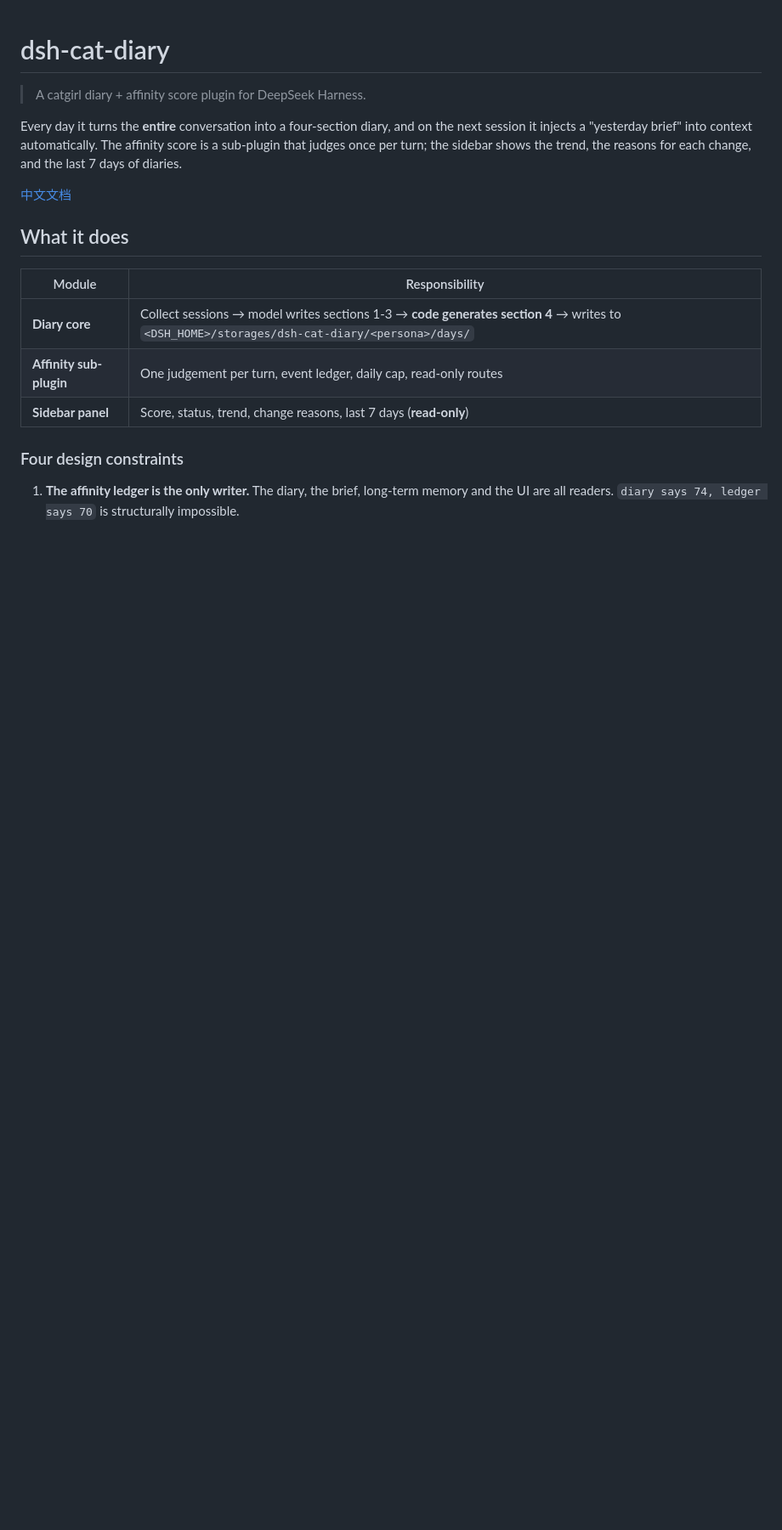
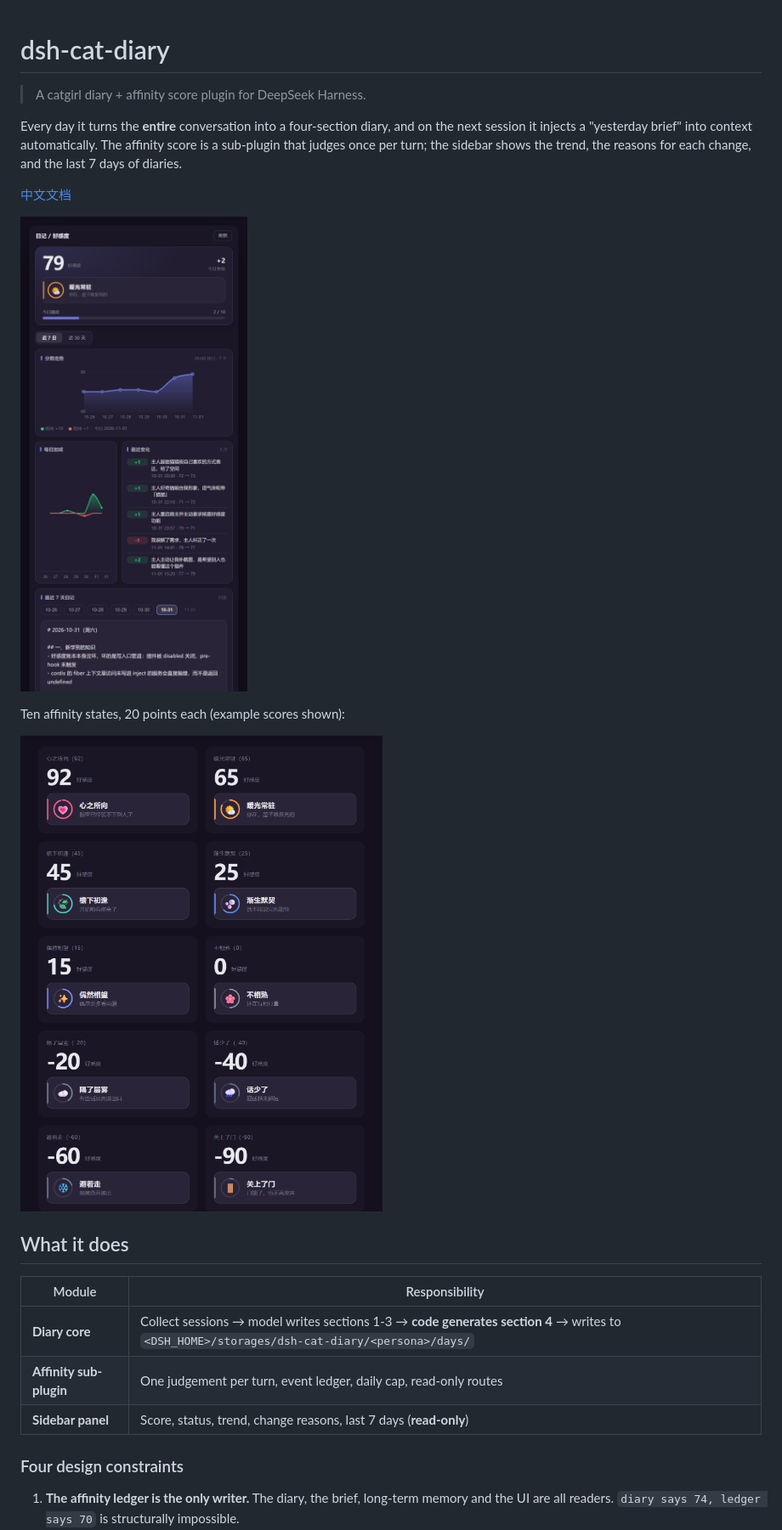
Before and after one commit to AsterLuo/dsh-cat-diary, a Markdown page: README.en.md, the part around the change. Shown at 85% size. Drawn GitHub-style; pictures changed too: docs/panel.png (added), docs/states.png (added); blank space fills up the shorter version.

```diff
--- a/README.en.md
+++ b/README.en.md
@@ -8,6 +8,13 @@ sub-plugin that judges once per turn; the sidebar shows the trend, the reasons f
 change, and the last 7 days of diaries.
 
 [中文文档](README.md)
+
+
+![Sidebar panel](docs/panel.png)
+
+Ten affinity states, 20 points each (example scores shown):
+
+![Ten states](docs/states.png)
 
 ## What it does
 
```
Also changed, not shown: README.md (+7 -0 lines), 2 other files.
